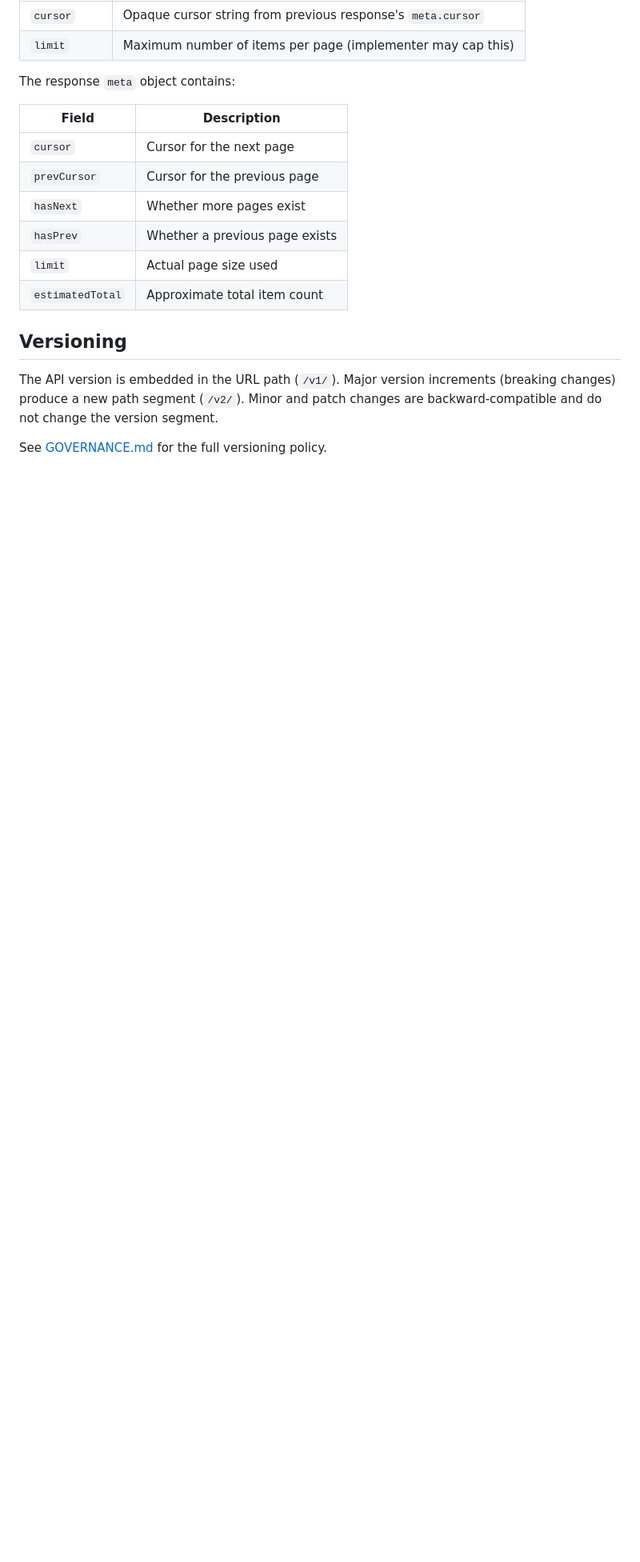
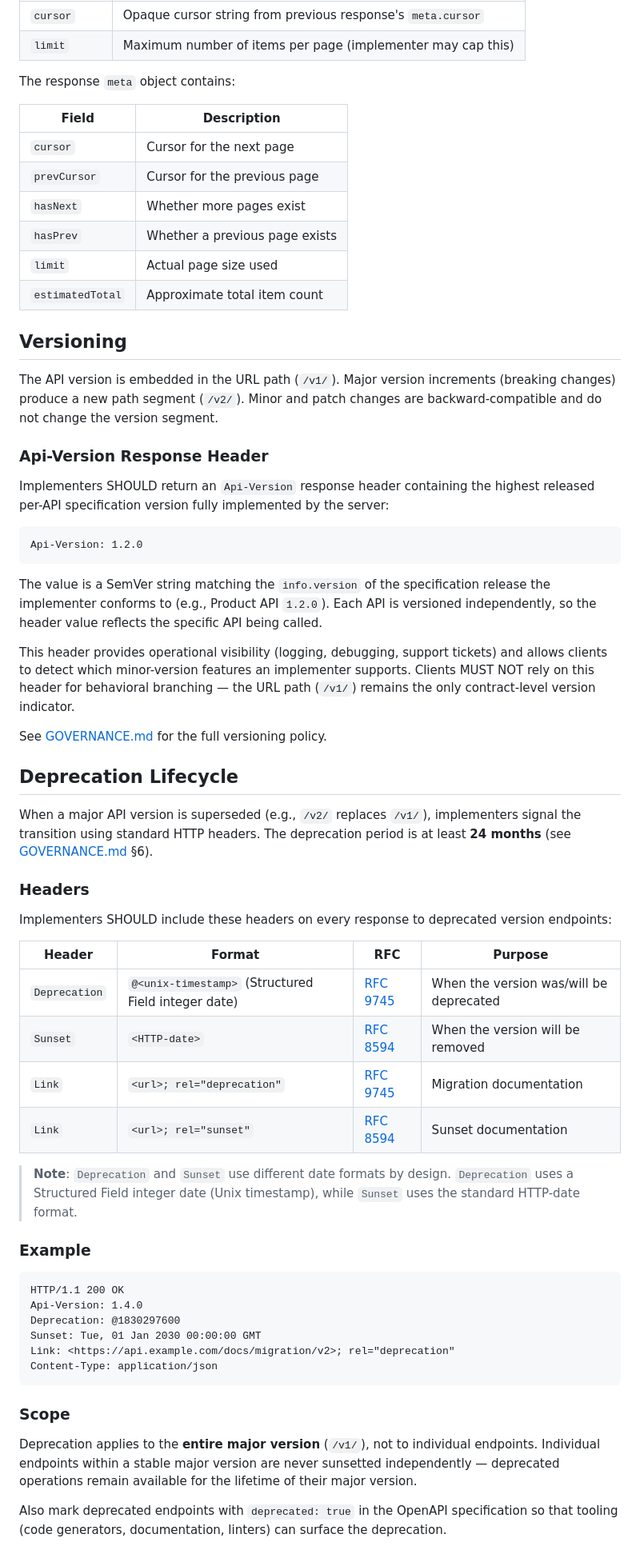
Before and after one commit to 2BABV/product-data-openapi, a Markdown page: docs/implementer-guide.md, the part around the change. Shown at 80% size. Drawn GitHub-style; blank space fills up the shorter version.

````diff
--- a/docs/implementer-guide.md
+++ b/docs/implementer-guide.md
@@ -181,4 +181,63 @@ The response `meta` object contains:
 
 The API version is embedded in the URL path (`/v1/`). Major version increments (breaking changes) produce a new path segment (`/v2/`). Minor and patch changes are backward-compatible and do not change the version segment.
 
+### Api-Version Response Header
+
+Implementers SHOULD return an `Api-Version` response header containing the highest
+released per-API specification version fully implemented by the server:
+
+```http
+Api-Version: 1.2.0
+```
+
+The value is a SemVer string matching the `info.version` of the specification release
+the implementer conforms to (e.g., Product API `1.2.0`). Each API is versioned
+independently, so the header value reflects the specific API being called.
+
+This header provides operational visibility (logging, debugging, support tickets)
+and allows clients to detect which minor-version features an implementer supports.
+Clients MUST NOT rely on this header for behavioral branching — the URL path (`/v1/`)
+remains the only contract-level version indicator.
+
 See [GOVERNANCE.md](../GOVERNANCE.md) for the full versioning policy.
+
+## Deprecation Lifecycle
+
+When a major API version is superseded (e.g., `/v2/` replaces `/v1/`), implementers
+signal the transition using standard HTTP headers. The deprecation period is at least
+**24 months** (see [GOVERNANCE.md](../GOVERNANCE.md) §6).
+
+### Headers
+
+Implementers SHOULD include these headers on every response to deprecated version endpoints:
+
+| Header | Format | RFC | Purpose |
+|--------|--------|-----|---------|
+| `Deprecation` | `@<unix-timestamp>` (Structured Field integer date) | [RFC 9745](https://www.rfc-editor.org/rfc/rfc9745) | When the version was/will be deprecated |
+| `Sunset` | `<HTTP-date>` | [RFC 8594](https://www.rfc-editor.org/rfc/rfc8594) | When the version will be removed |
+| `Link` | `<url>; rel="deprecation"` | [RFC 9745](https://www.rfc-editor.org/rfc/rfc9745) | Migration documentation |
+| `Link` | `<url>; rel="sunset"` | [RFC 8594](https://www.rfc-editor.org/rfc/rfc8594) | Sunset documentation |
+
+> **Note**: `Deprecation` and `Sunset` use different date formats by design.
+> `Deprecation` uses a Structured Field integer date (Unix timestamp), while `Sunset`
+> uses the standard HTTP-date format.
+
+### Example
+
+```http
+HTTP/1.1 200 OK
+Api-Version: 1.4.0
+Deprecation: @1830297600
+Sunset: Tue, 01 Jan 2030 00:00:00 GMT
+Link: <https://api.example.com/docs/migration/v2>; rel="deprecation"
+Content-Type: application/json
+```
+
+### Scope
+
+Deprecation applies to the **entire major version** (`/v1/`), not to individual endpoints.
+Individual endpoints within a stable major version are never sunsetted independently —
+deprecated operations remain available for the lifetime of their major version.
+
+Also mark deprecated endpoints with `deprecated: true` in the OpenAPI specification
+so that tooling (code generators, documentation, linters) can surface the deprecation.
````
Also changed, not shown: GOVERNANCE.md (+66 -0 lines).
